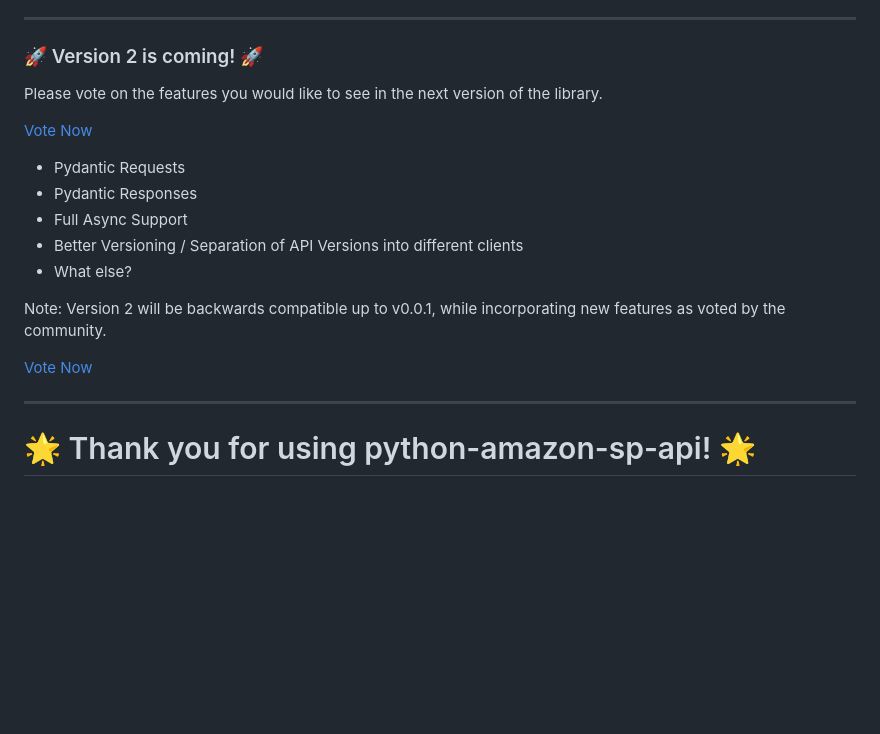
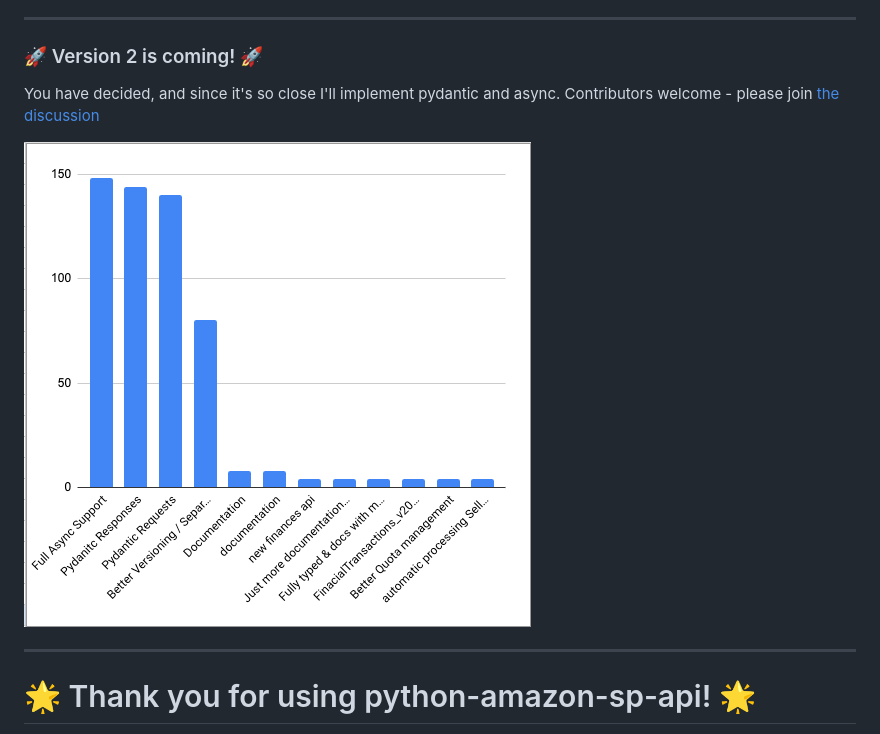
Before and after one commit to saleweaver/python-amazon-sp-api, a Markdown page: README.md, the part around the change. Rendered like a GitHub page; pictures changed too: votes.png (added); blank space fills up the shorter version.

Commit message:
votes

```diff
--- a/README.md
+++ b/README.md
@@ -21,21 +21,10 @@ If you're looking to download reports from Amazon, or get real-time alerts, [hav
 
 ### 🚀 Version 2 is coming! 🚀
 
-Please vote on the features you would like to see in the next version of the library.
+You have decided, and since it's so close I'll implement pydantic and async.
+Contributors welcome - please join [the discussion](https://github.com/saleweaver/python-amazon-sp-api/discussions/1762)
 
-[Vote Now](https://docs.google.com/forms/d/e/1FAIpQLSeEIC1m29ue8z6OoIrkXGTT1dEn3rtbIm5HjUPTTtzud2IntQ/viewform?usp=dialog)
-
-- Pydantic Requests
-- Pydantic Responses
-- Full Async Support
-- Better Versioning / Separation of API Versions into different clients
-- What else?
-
-Note: Version 2 will be backwards compatible up to v0.0.1, while incorporating new features as voted by the community.
-
-
-[Vote Now](https://docs.google.com/forms/d/e/1FAIpQLSeEIC1m29ue8z6OoIrkXGTT1dEn3rtbIm5HjUPTTtzud2IntQ/viewform?usp=dialog)
-
+![Alt](votes.png  "Votes")
 
 ---
 
```
